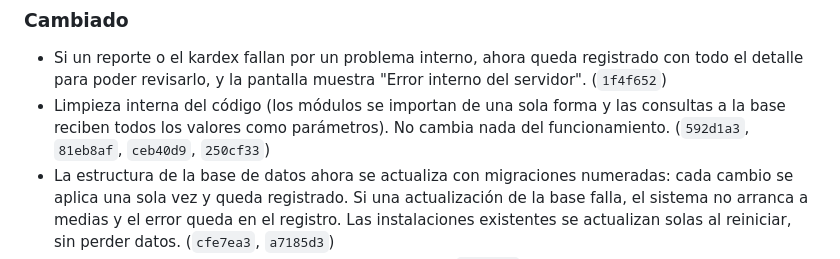
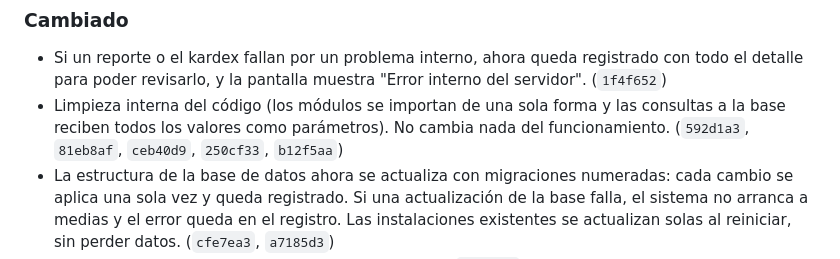
Before and after one commit to Jonnyonz/Tracker360, a Markdown page: CHANGELOG.md, the part around the change. Drawn GitHub-style.

Commit message:
CHANGELOG: etiqueta de articulo
Co-Authored-By: Claude Opus 5.5 <noreply@anthropic.com>

```diff
--- a/CHANGELOG.md
+++ b/CHANGELOG.md
@@ -27,7 +27,7 @@ Cambios de Tracker360, del más nuevo al más viejo. Cada entrada corresponde a
   detalle para poder revisarlo, y la pantalla muestra "Error interno del servidor". (`1f4f652`)
 - Limpieza interna del código (los módulos se importan de una sola forma y las consultas a la
   base reciben todos los valores como parámetros). No cambia nada del
-  funcionamiento. (`592d1a3`, `81eb8af`, `ceb40d9`, `250cf33`)
+  funcionamiento. (`592d1a3`, `81eb8af`, `ceb40d9`, `250cf33`, `b12f5aa`)
 - La estructura de la base de datos ahora se actualiza con migraciones numeradas: cada cambio se
   aplica una sola vez y queda registrado. Si una actualización de la base falla, el sistema no
   arranca a medias y el error queda en el registro. Las instalaciones existentes se actualizan
```
